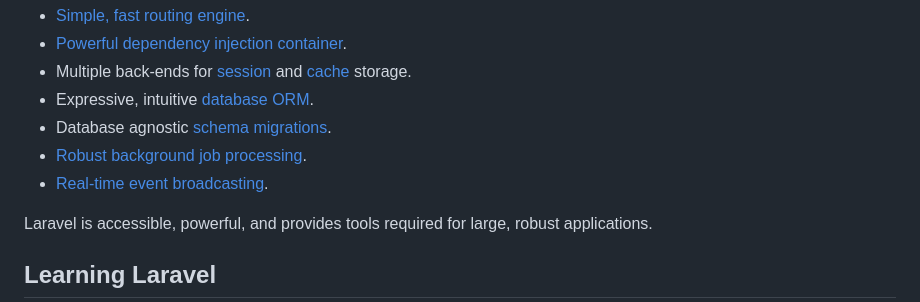
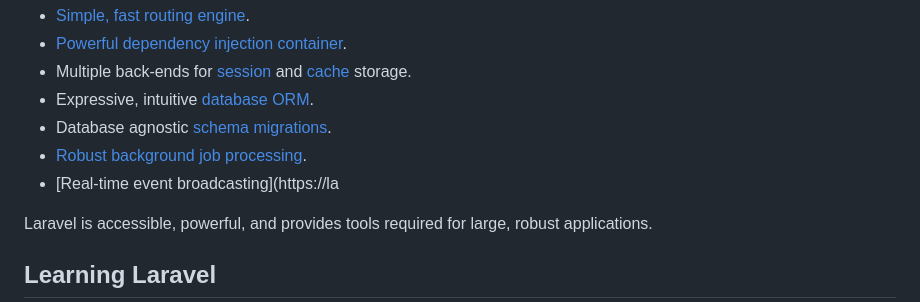
Before and after one commit to wilgaslove/laravel-chat-tonic, a Markdown page: README.md, the part around the change. Drawn GitHub-style.

```diff
--- a/README.md
+++ b/README.md
@@ -17,7 +17,7 @@ Laravel is a web application framework with expressive, elegant syntax. We belie
 - Expressive, intuitive [database ORM](https://laravel.com/docs/eloquent).
 - Database agnostic [schema migrations](https://laravel.com/docs/migrations).
 - [Robust background job processing](https://laravel.com/docs/queues).
-- [Real-time event broadcasting](https://laravel.com/docs/broadcasting).
+- [Real-time event broadcasting](https://la
 
 Laravel is accessible, powerful, and provides tools required for large, robust applications.
 
```
